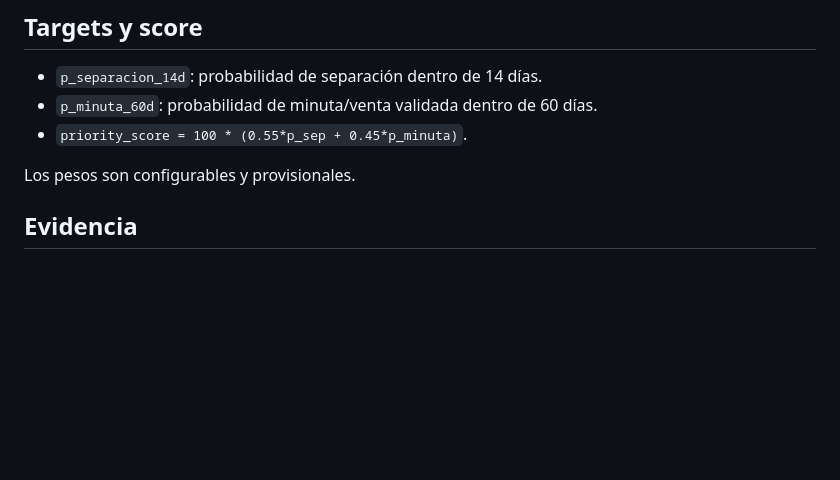
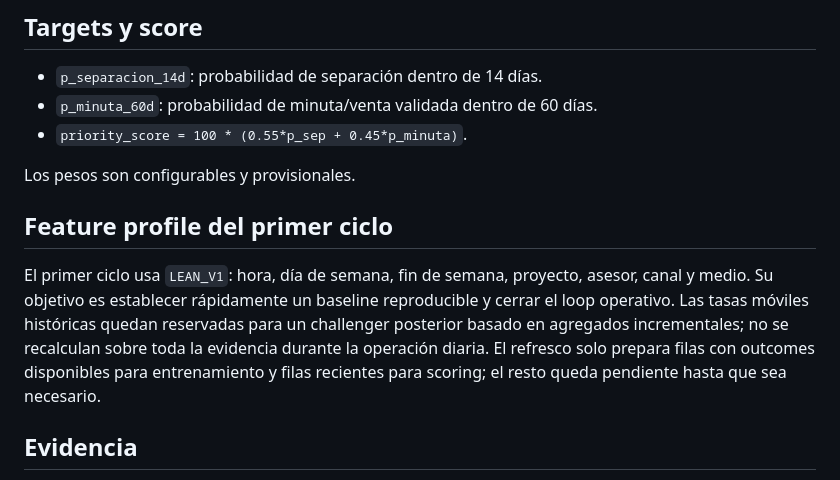
Before and after one commit to dinatalediego/bd_replica_crm, a Markdown page: docs/LEAD_SCORING_PRODUCTION_LOOP.md, the part around the change. GitHub-like rendering; blank space fills up the shorter version.

Commit message:
perf: establish lean baseline (docs/LEAD_SCORING_PRODUCTION_LOOP.md)

```diff
--- a/docs/LEAD_SCORING_PRODUCTION_LOOP.md
+++ b/docs/LEAD_SCORING_PRODUCTION_LOOP.md
@@ -13,6 +13,16 @@ El score es de **propensión**, no de persuadibilidad causal. Ordena atención c
 - `priority_score = 100 * (0.55*p_sep + 0.45*p_minuta)`.
 
 Los pesos son configurables y provisionales.
+
+## Feature profile del primer ciclo
+
+El primer ciclo usa `LEAN_V1`: hora, día de semana, fin de semana, proyecto,
+asesor, canal y medio. Su objetivo es establecer rápidamente un baseline
+reproducible y cerrar el loop operativo. Las tasas móviles históricas quedan
+reservadas para un challenger posterior basado en agregados incrementales; no
+se recalculan sobre toda la evidencia durante la operación diaria. El refresco
+solo prepara filas con outcomes disponibles para entrenamiento y filas recientes
+para scoring; el resto queda pendiente hasta que sea necesario.
 
 ## Evidencia
 `features.lead_evidence` conserva una fila por `lead_id + fecha_asignacion`. El documento del cliente se usa solo para vincular outcomes; no se usa como feature predictiva.
```
